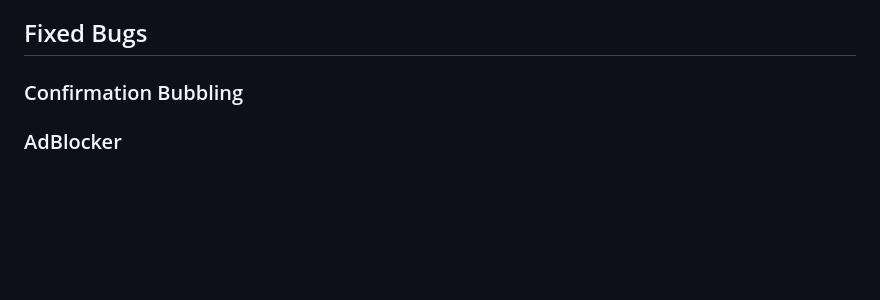
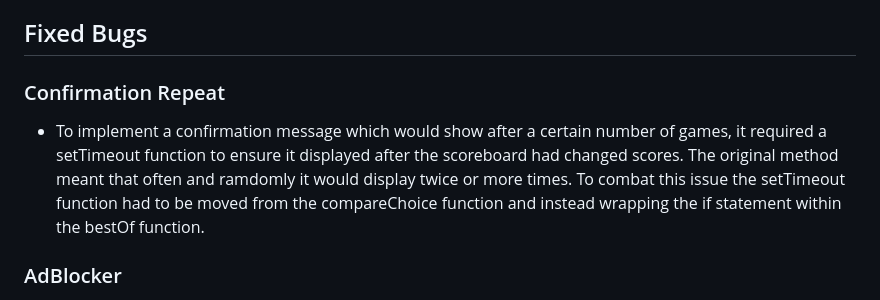
Before and after one commit to mtmanning93/RPSLS, a Markdown page: README.md, the part around the change. Drawn GitHub-style; blank space fills up the shorter version.

Commit message:
Add confirmation repeat to fixed bugs section in README

```diff
--- a/README.md
+++ b/README.md
@@ -123,7 +123,9 @@ These screens include:
 
 ## Fixed Bugs
 
-### Confirmation Bubbling
+### Confirmation Repeat
+
+- To implement a confirmation message which would show after a certain number of games, it required a setTimeout function to ensure it displayed after the scoreboard had changed scores. The original method meant that often and ramdomly it would display twice or more times. To combat this issue the setTimeout function had to be moved from the compareChoice function and instead wrapping the if statement within the bestOf function.
 
 ### AdBlocker
 
```
